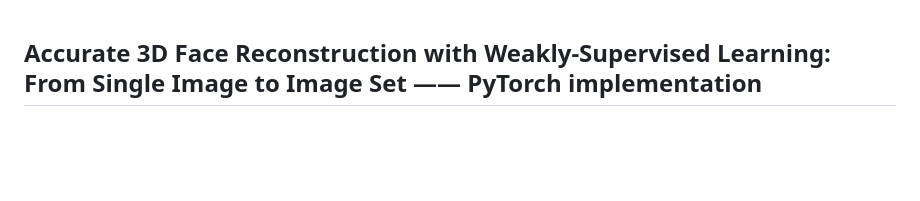
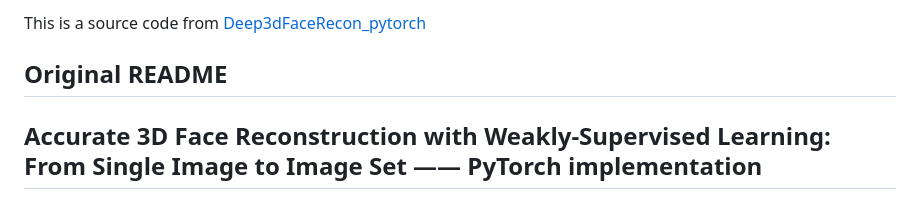
Before and after one commit to 3D-eye-centric-bias/Deep3DFaceRecon_pytorch, a Markdown page: README.md, the part around the change. GitHub-like rendering; blank space fills up the shorter version.

```diff
--- a/README.md
+++ b/README.md
@@ -1,3 +1,7 @@
+This is a source code from [Deep3dFaceRecon_pytorch](https://github.com/sicxu/Deep3DFaceRecon_pytorch)
+
+
+## Original README
 ## Accurate 3D Face Reconstruction with Weakly-Supervised Learning: From Single Image to Image Set —— PyTorch implementation ##
 
 <p align="center">
```
